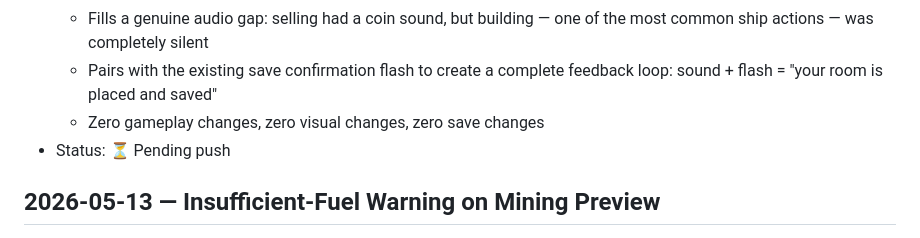
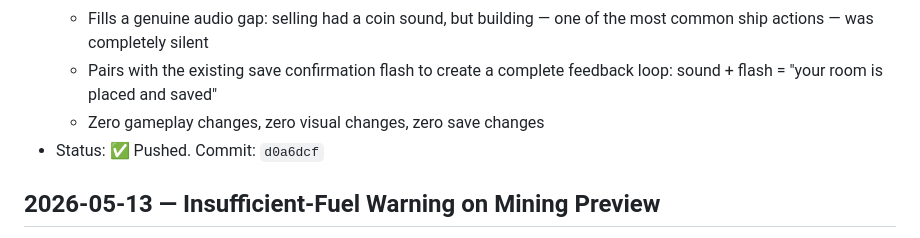
Before and after one commit to JabbaJebba/game1, a Markdown page: CHANGELOG.md, the part around the change. Rendered like a GitHub page.

Commit message:
Update CHANGELOG: construction sound status

```diff
--- a/CHANGELOG.md
+++ b/CHANGELOG.md
@@ -7,7 +7,7 @@
   - Fills a genuine audio gap: selling had a coin sound, but building — one of the most common ship actions — was completely silent
   - Pairs with the existing save confirmation flash to create a complete feedback loop: sound + flash = "your room is placed and saved"
   - Zero gameplay changes, zero visual changes, zero save changes
-- Status: ⏳ Pending push
+- Status: ✅ Pushed. Commit: `d0a6dcf`
 
 ## 2026-05-13 — Insufficient-Fuel Warning on Mining Preview
 - **QoL/UI:** The mining target preview now turns red when you don't have enough fuel to mine all targeted tiles
```
